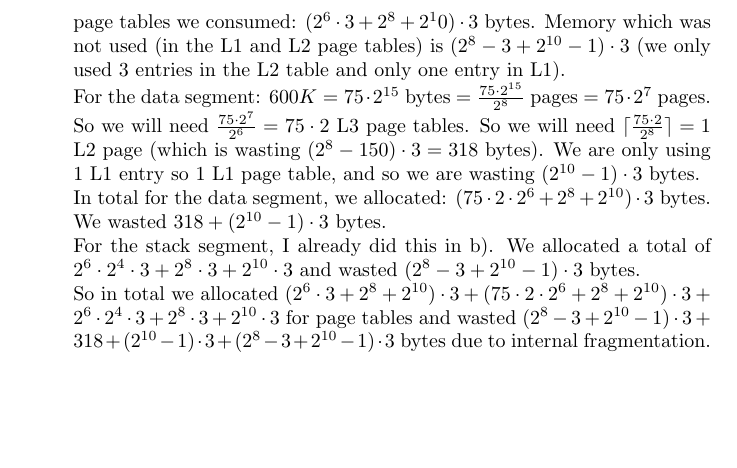
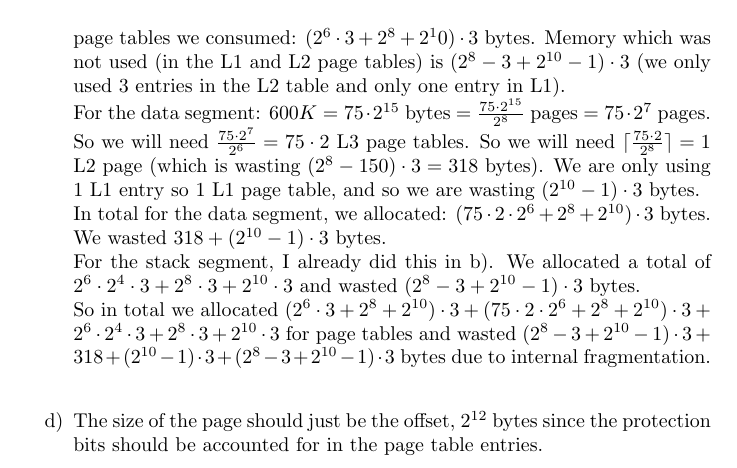
Before and after one commit to keeganasmith/Operating_Systems, a LaTeX problem sheet (hw2/hw2.tex): part of page 3 of 3, cut so that both start at the same text, the shorter picture padded with empty space. Compiled offline with pdfLaTeX.

Commit message:
question 4 a

```diff
--- a/hw2/hw2.tex
+++ b/hw2/hw2.tex
@@ -69,5 +69,6 @@ In total for the data segment, we allocated: $(75 \cdot 2 \cdot 2^6 + 2^8 + 2^{1
 We wasted $318 + (2^{10} -1) \cdot 3$ bytes. \\
 For the stack segment, I already did this in b). We allocated a total of $2^6 \cdot 2^4 \cdot 3 + 2^8\cdot 3 + 2^{10} \cdot 3$ and wasted $(2^8 - 3 + 2^{10} - 1) \cdot 3$ bytes.  \\
 So in total we allocated $(2^6\cdot 3 + 2^8 + 2^{10}) \cdot 3 + (75 \cdot 2 \cdot 2^6 + 2^8 + 2^{10}) \cdot 3 + 2^6 \cdot 2^4 \cdot 3 + 2^8\cdot 3 + 2^{10} \cdot 3$ for page tables and wasted $(2^8 - 3 + 2^{10} - 1) \cdot 3 + 318 + (2^{10} -1) \cdot 3 + (2^8 - 3 + 2^{10} - 1) \cdot3$ bytes due to internal fragmentation. \\
+\item The size of the page should just be the offset, $2^{12}$ bytes since the protection bits should be accounted for in the page table entries.
 \end{enumerate}
 \end{document}
```
